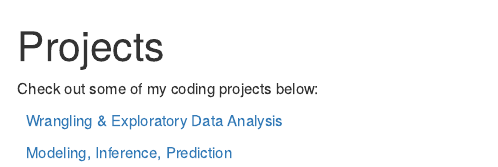
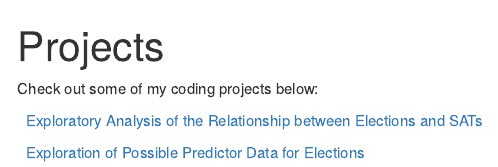
Before and after one commit to anthonybrock21/anthonybrock21.github.io, an R Markdown document (projects.Rmd): the page in a window 1100 px wide, from its top. Rendered offline with R 4.5, knitr and Pandoc, with nearby package versions.

Commit message:
some message

```diff
--- a/projects.Rmd
+++ b/projects.Rmd
@@ -9,9 +9,9 @@ hidediscus: true
 Check out some of my coding projects below:
 
 
-<i class="fa fa-signal"></i> &nbsp; [Wrangling & Exploratory Data Analysis](/project/project1/)
+<i class="fa fa-signal"></i> &nbsp; [Exploratory Analysis of the Relationship between Elections and SATs](/project/project1/)
 
-<i class="fa fa-line-chart"></i> &nbsp; [Modeling, Inference, Prediction](/project/project2/)
+<i class="fa fa-line-chart"></i> &nbsp; [Exploration of Possible Predictor Data for Elections](/project/project2/)
 
 <!--
 <i class="fa fa-pie-chart"></i>
```
Also changed, not shown: categories/index.html, img/profile.jpg (added), index.html, post/index.html, projects/index.html, tags/index.html, 5 other files.
